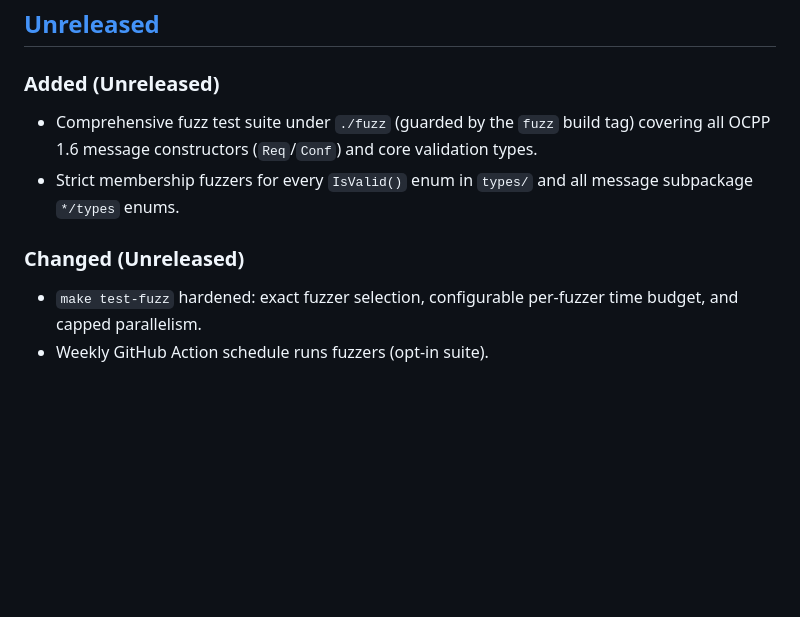
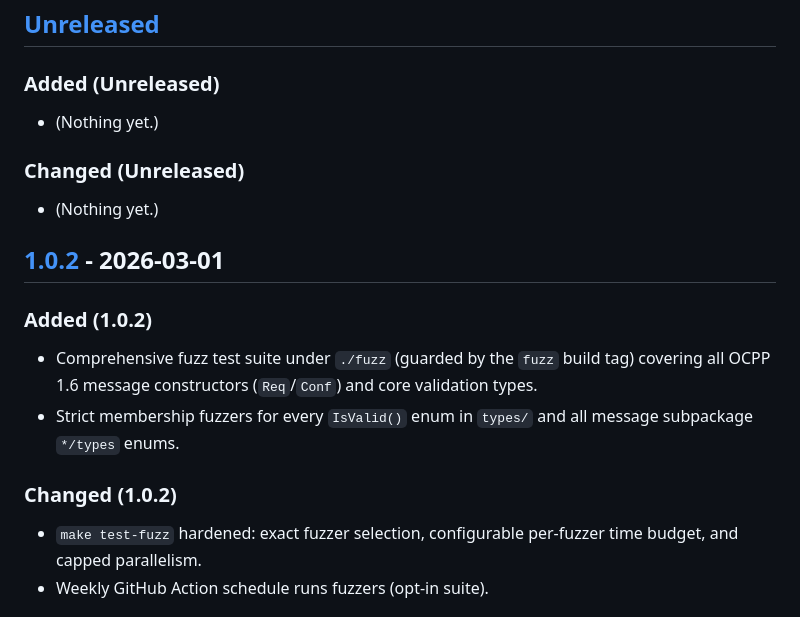
Before and after one commit to aasanchez/ocpp16messages, a Markdown page: CHANGELOG.md, the part around one of its changes. Drawn GitHub-style; blank space fills up the shorter version.

Commit message:
docs(changelog): add 1.0.2 entry

```diff
--- a/CHANGELOG.md
+++ b/CHANGELOG.md
@@ -9,13 +9,23 @@ and the project adheres to [Semantic Versioning](https://semver.org/spec/v2.0.0.
 
 ### Added (Unreleased)
 
+- (Nothing yet.)
+
+### Changed (Unreleased)
+
+- (Nothing yet.)
+
+## [1.0.2] - 2026-03-01
+
+### Added (1.0.2)
+
 - Comprehensive fuzz test suite under `./fuzz` (guarded by the `fuzz` build
   tag) covering all OCPP 1.6 message constructors (`Req`/`Conf`) and core
   validation types.
 - Strict membership fuzzers for every `IsValid()` enum in `types/` and all
   message subpackage `*/types` enums.
 
-### Changed (Unreleased)
+### Changed (1.0.2)
 
 - `make test-fuzz` hardened: exact fuzzer selection, configurable per-fuzzer
   time budget, and capped parallelism.
```
Also changed, not shown: other parts of CHANGELOG.md (+2 -1 lines).
